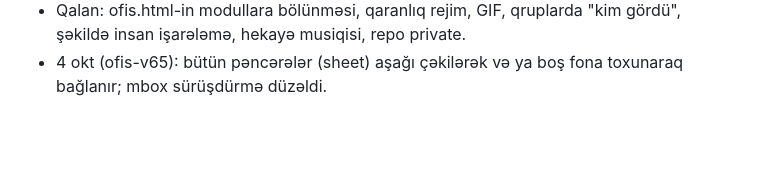
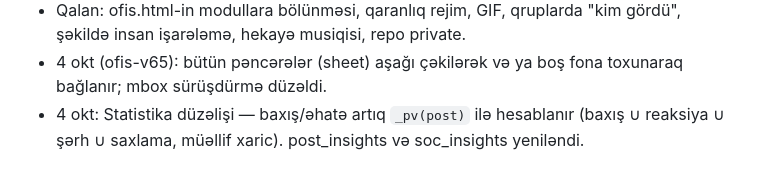
Before and after one commit to nhtomarr/luxresidence, a Markdown page: LAYIHE-DURUMU.md, the part around the change. Rendered like a GitHub page; blank space fills up the shorter version.

Commit message:
Doc: statistika düzəlişi

```diff
--- a/LAYIHE-DURUMU.md
+++ b/LAYIHE-DURUMU.md
@@ -227,3 +227,4 @@ Frontend ofis.html sonunda ayrıca `<style>`+`<script>` bloku ("SOSİAL v3"). Ba
 - 4 okt (ofis-v64) IG paritet: şəkil sıxma (chatUpload → imgCompress 1600px/JPEG .82), lazy img, sonsuz lent (feed2 p_before) + skelet + yuxarı çək-yenilə; səhifə yığını `pgPush/pgPop` (geri düyməsi); profil tam səhifə (qeyd balonu, səviyyə çərçivəsi, Postlar/Reels/İşarələnən, izləyici siyahısı `follow_list`, `posts_tagged`); post səhifədə açılır; lent seqmentləri sadələşdi (Hamısı/İzlədiklərim + ⊞ Bölmələr); Reels tabı; Kəşfdə vahid axtarış `soc_search`; post redaktə `post_edit`, kəsmə 1:1/4:5 + 7 filtr; hekayə redaktoru (kamera/qalereya/yazı fon, sürüşdürülən yazı, @qeyd, stiker, zibil qutusu); DM: söhbətdə axtarış, media/fayl/link qalereyası, yönləndirmə; bildirişlər qruplaşdırılır (Bu gün/Bu həftə, "X və N nəfər", "Sən də izlə"); şərhlər: emoji zolağı, sabitləmə `comment_pin`, silmə `comment_delete`, basıb saxla menyu; Notes `note_set/note_list`; `lvl_map` 1 saatlıq keş; otaq açılışında hamıya push ləğv; video dairə güzgü düzəldi.
 - Qalan: ofis.html-in modullara bölünməsi, qaranlıq rejim, GIF, qruplarda "kim gördü", şəkildə insan işarələmə, hekayə musiqisi, repo private.
 - 4 okt (ofis-v65): bütün pəncərələr (sheet) aşağı çəkilərək və ya boş fona toxunaraq bağlanır; mbox sürüşdürmə düzəldi.
+- 4 okt: Statistika düzəlişi — baxış/əhatə artıq `_pv(post)` ilə hesablanır (baxış ∪ reaksiya ∪ şərh ∪ saxlama, müəllif xaric). post_insights və soc_insights yeniləndi.
```
